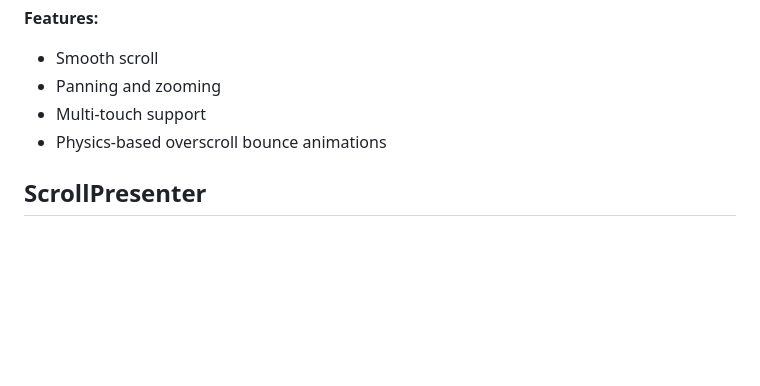
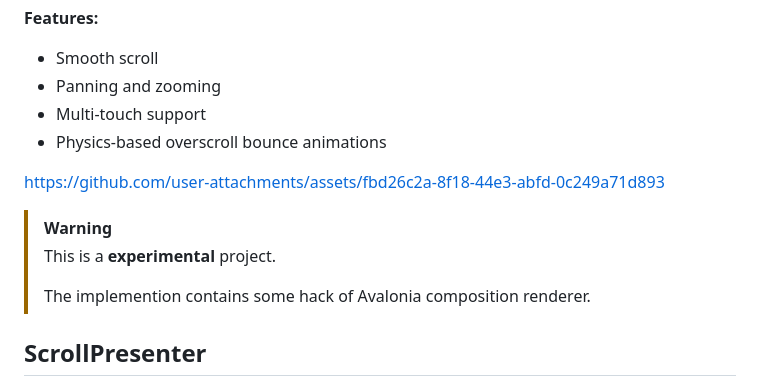
Before and after one commit to zxbmmmmmmmmm/SmoothScroll.Avalonia, a Markdown page: README.md, the part around the change. Drawn GitHub-style; blank space fills up the shorter version.

Commit message:
docs: update README with videos

```diff
--- a/README.md
+++ b/README.md
@@ -8,6 +8,13 @@ Implement WinUI's `InteractionTracker` and `ScrollView` in Avalonia.
 - Panning and zooming
 - Multi-touch support
 - Physics-based overscroll bounce animations
+
+https://github.com/user-attachments/assets/fbd26c2a-8f18-44e3-abfd-0c249a71d893
+
+> [!WARNING]
+> This is a **experimental** project.
+>
+> The implemention contains some hack of Avalonia composition renderer.
 
 ## ScrollPresenter
 
```
